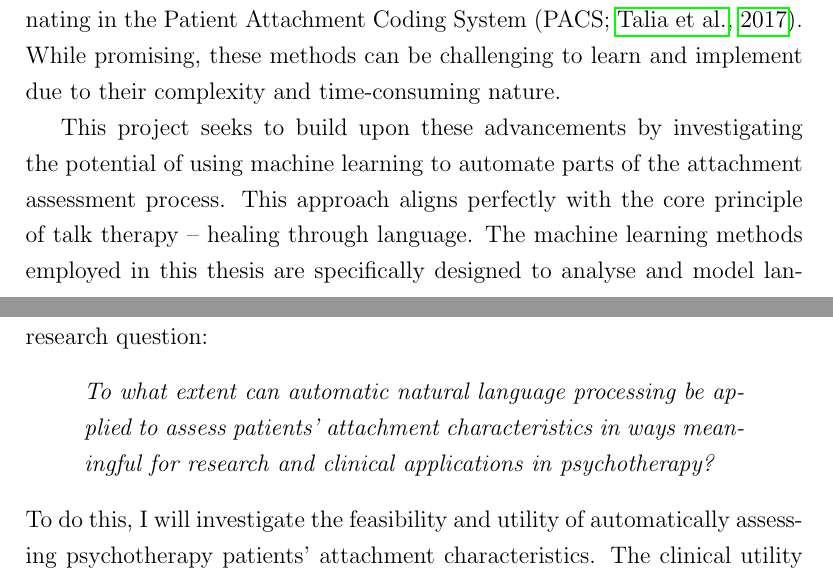
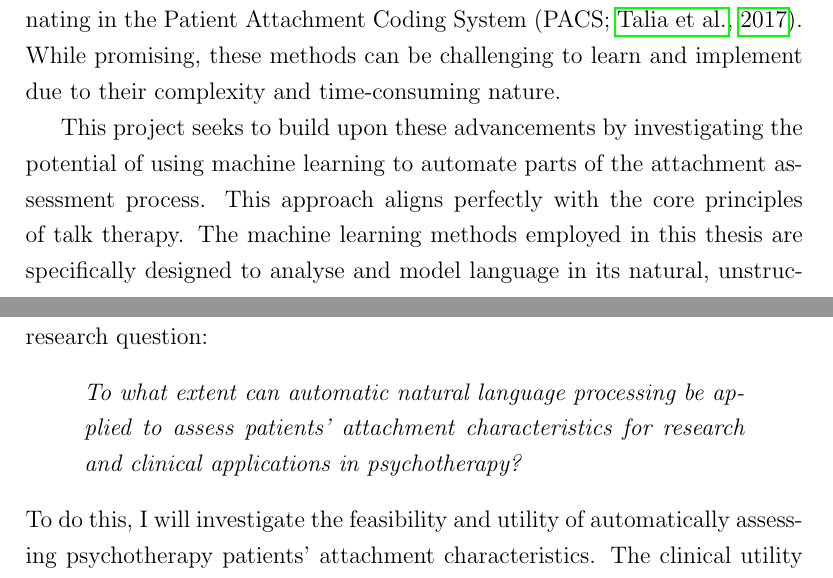
Before and after one commit to Fred-Bred/SDS-thesis, a LaTeX thesis (TeX/main.tex): two parts of pages 5 and 6 of 88, joined at a grey line, cut so that both start at the same text. Compiled offline with pdfLaTeX.

Commit message:
Update RQ phrasing

```diff
--- a/TeX/main.tex
+++ b/TeX/main.tex
@@ -95,7 +95,7 @@ Notably, the past decade has witnessed the emergence of novel assessment techniq
 While promising, these methods can be challenging to learn and implement due to their complexity and time-consuming nature.
 
 This project seeks to build upon these advancements by investigating the potential of using machine learning to automate parts of the attachment assessment process.
-This approach aligns perfectly with the core principle of talk therapy -- healing through language.
+This approach aligns perfectly with the core principles of talk therapy.
 The machine learning methods employed in this thesis are specifically designed to analyse and model language in its natural, unstructured form, as encountered within psychotherapy sessions.
 By beginning to automate aspects of the assessment, this project aims to contribute to a more efficient and reliable approach to understanding patient attachment styles.
 
@@ -103,7 +103,7 @@ While both manual assessment methods and machine learning methods for natural la
 As a result, this project serves as a pilot which can aid in determining the utility of investing more resources in the approach.
 As such, the present thesis will investigate the following research question:
 \begin{quote}
-    \textit{To what extent can automatic natural language processing be applied to assess patients' attachment characteristics in ways meaningful for research and clinical applications in psychotherapy?}
+    \textit{To what extent can automatic natural language processing be applied to assess patients' attachment characteristics for research and clinical applications in psychotherapy?}
 \end{quote}
 To do this, I will investigate the feasibility and utility of automatically assessing psychotherapy patients' attachment characteristics.
 The clinical utility of the approach is assessed first, through a review of the link between theory and empirical data, including the implications of attachment style on health, happiness, and well-being.
```
